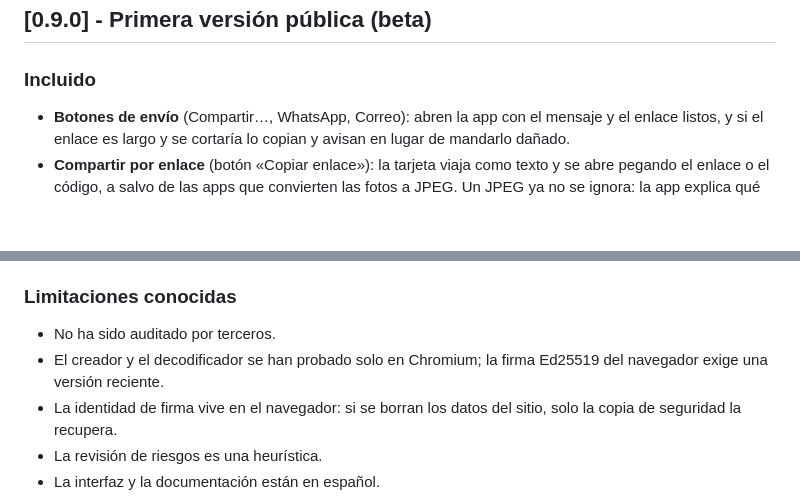
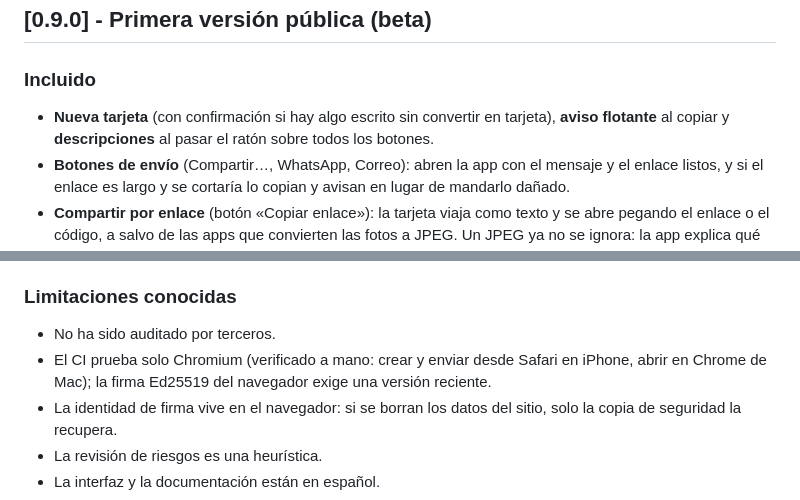
Before and after one commit to oscar-rubalcava/prompts-encapsulados, a Markdown page: CHANGELOG.md, 2 parts joined by grey strips. Rendered like a GitHub page; blank space fills up the shorter version.

Commit message:
Nueva tarjeta, aviso flotante de copiado y descripciones de los botones

```diff
--- a/CHANGELOG.md
+++ b/CHANGELOG.md
@@ -5,6 +5,7 @@ Formato basado en [Keep a Changelog](https://keepachangelog.com/es-ES/1.1.0/). E
 ## [0.9.0] - Primera versión pública (beta)
 
 ### Incluido
+- **Nueva tarjeta** (con confirmación si hay algo escrito sin convertir en tarjeta), **aviso flotante** al copiar y **descripciones** al pasar el ratón sobre todos los botones.
 - **Botones de envío** (Compartir…, WhatsApp, Correo): abren la app con el mensaje y el enlace listos, y si el enlace es largo y se cortaría lo copian y avisan en lugar de mandarlo dañado.
 - **Compartir por enlace** (botón «Copiar enlace»): la tarjeta viaja como texto y se abre pegando el enlace o el código, a salvo de las apps que convierten las fotos a JPEG. Un JPEG ya no se ignora: la app explica qué pasó y qué pedir.
 - **Creador de tarjetas en el navegador** (pestaña Crear): escribes el prompt y obtienes el PNG, con firma Ed25519 y cifrado opcionales; identidad de firma guardada en el navegador y exportable como el mismo `.pcid` de la línea de comandos. Lo que crea el navegador lo abre y verifica Python, y al revés (pruebas cruzadas).
@@ -19,7 +20,7 @@ Formato basado en [Keep a Changelog](https://keepachangelog.com/es-ES/1.1.0/). E
 
 ### Limitaciones conocidas
 - No ha sido auditado por terceros.
-- El creador y el decodificador se han probado solo en Chromium; la firma Ed25519 del navegador exige una versión reciente.
+- El CI prueba solo Chromium (verificado a mano: crear y enviar desde Safari en iPhone, abrir en Chrome de Mac); la firma Ed25519 del navegador exige una versión reciente.
 - La identidad de firma vive en el navegador: si se borran los datos del sitio, solo la copia de seguridad la recupera.
 - La revisión de riesgos es una heurística.
 - La interfaz y la documentación están en español.
```
Also changed, not shown: README.en.md (+1 -1 lines), README.md (+1 -1 lines), assets/crear.png, assets/demo.gif, 3 other files.
